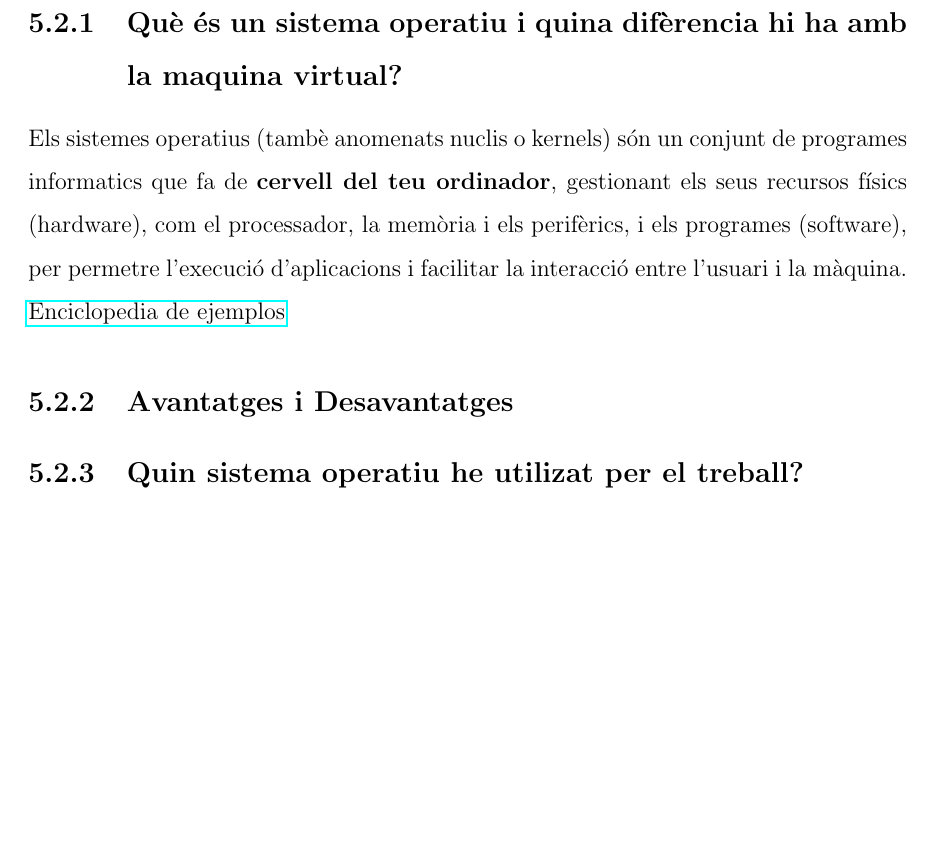
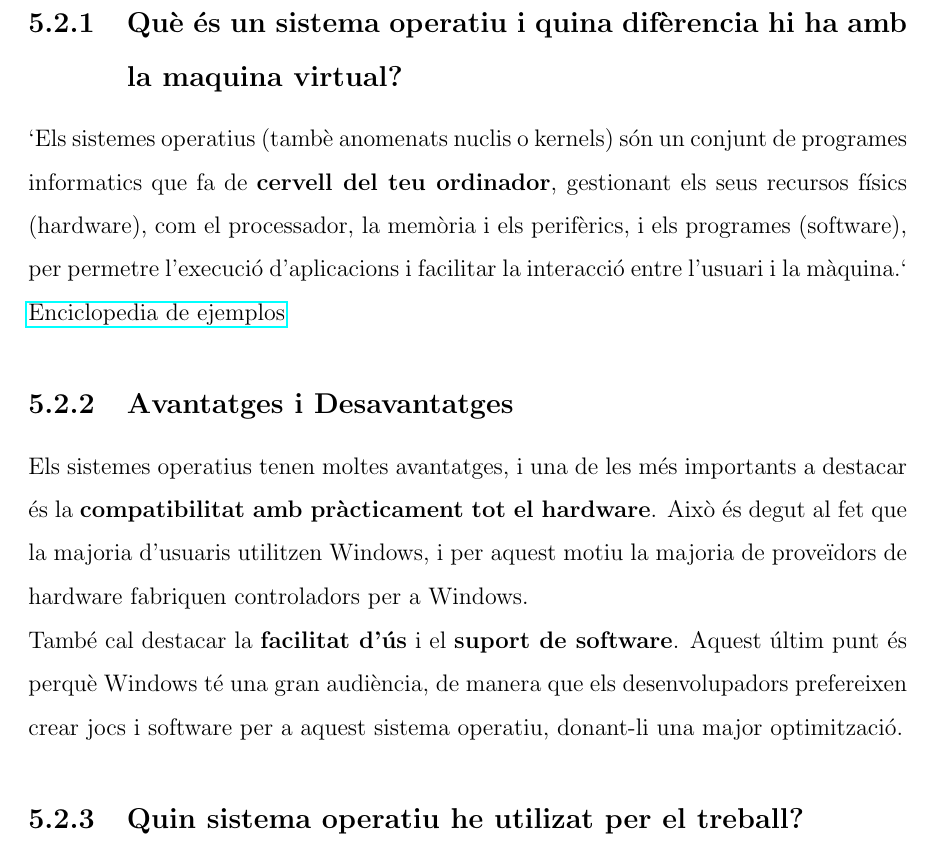
Before and after one commit to Muhammad-Kashi07/TR-KM-2025, a LaTeX book (memoriaKashi/memoriaKashi.tex, which reads memoriaKashi/capitols/metodologia/metodologia.tex): part of page 53 of 57 before the commit and part of page 53 of 59 after it, cut so that both start at the same text, the shorter picture padded with empty space. Compiled offline with pdfLaTeX.

Commit message:
He avanzado con la metodologia

```diff
--- a/memoriaKashi/capitols/metodologia/metodologia.tex
+++ b/memoriaKashi/capitols/metodologia/metodologia.tex
@@ -55,8 +55,11 @@ Jo no he utilitzat cap maquina virtual, l'eina que he utilitzada és un \textbf{
 
 \section{Sistema operatiu}
 \subsection{Què és un sistema operatiu i quina difèrencia hi ha amb la maquina virtual?}
-Els sistemes operatius (tambè anomenats nuclis o kernels) són un conjunt de programes informatics que fa de \textbf{cervell del teu ordinador}, gestionant els seus recursos físics (hardware), com el processador, la memòria i els perifèrics, i els programes (software), per permetre l'execució d'aplicacions i facilitar la interacció entre l'usuari i la màquina. \href{https://www.ejemplos.co/20-ejemplos-de-sistemas-operativos/#:~:text=Un\%20Sistema\%20Operativo\%20(SO)\%20es,\%2C\%20MacOS\%2C\%20Windows\%2C\%20Haiku.}{Enciclopedia de ejemplos}
+`Els sistemes operatius (tambè anomenats nuclis o kernels) són un conjunt de programes informatics que fa de \textbf{cervell del teu ordinador}, gestionant els seus recursos físics (hardware), com el processador, la memòria i els perifèrics, i els programes (software), per permetre l'execució d'aplicacions i facilitar la interacció entre l'usuari i la màquina.` \href{https://www.ejemplos.co/20-ejemplos-de-sistemas-operativos/#:~:text=Un\%20Sistema\%20Operativo\%20(SO)\%20es,\%2C\%20MacOS\%2C\%20Windows\%2C\%20Haiku.}{Enciclopedia de ejemplos}
 \subsection{Avantatges i Desavantatges}
+Els sistemes operatius tenen moltes avantatges, i una de les més importants a destacar és la \textbf{compatibilitat amb pràcticament tot el hardware}. Això és degut al fet que la majoria d’usuaris utilitzen Windows, i per aquest motiu la majoria de proveïdors de hardware fabriquen controladors per a Windows.
+
+També cal destacar la \textbf{facilitat d’ús} i el \textbf{suport de software}. Aquest últim punt és perquè Windows té una gran audiència, de manera que els desenvolupadors prefereixen crear jocs i software per a aquest sistema operatiu, donant-li una major optimització.
 \subsection{Quin sistema operatiu he utilizat per el treball?}
 Per aquest treball he utilitzat el sistema operatiu \textit{Xubuntu}\cite{xubuntu}.
 \section{Xubuntu}
```
Also changed, not shown: memoriaKashi/capitols/resultats/resultats.tex (+1 -1 lines).
